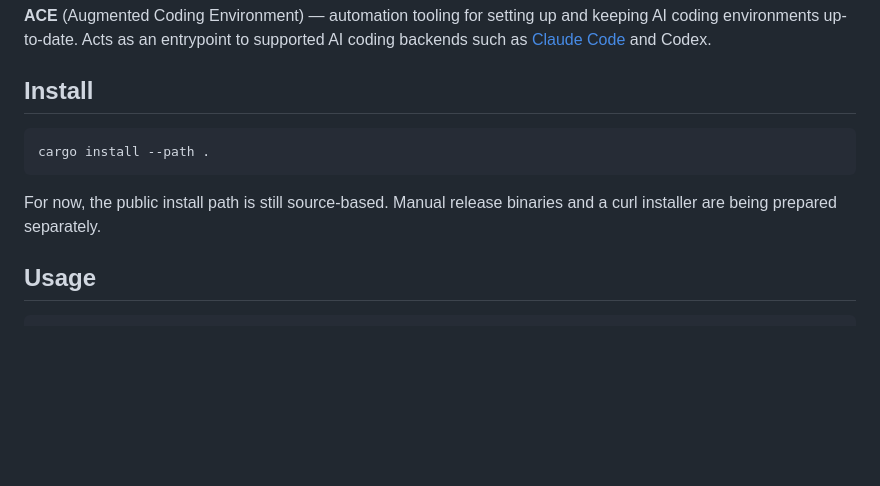
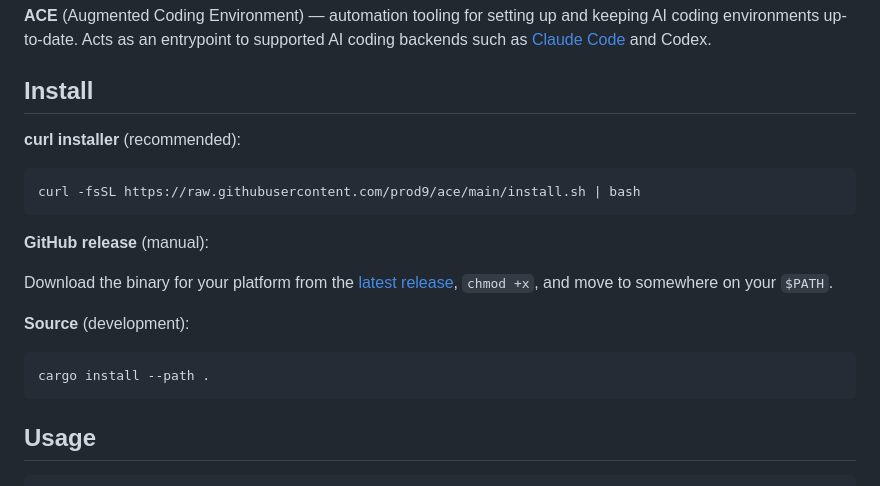
Before and after one commit to prod9/ace, a Markdown page: README.md, the part around the change. Rendered like a GitHub page; blank space fills up the shorter version.

Commit message:
Update README install instructions (PROD9-28)
Three install methods: curl installer (recommended), GitHub release
binary (manual), and cargo install (development).

Co-Authored-By: Claude Opus 4.6 (1M context) <noreply@anthropic.com>

````diff
--- a/README.md
+++ b/README.md
@@ -10,12 +10,23 @@ environments up-to-date. Acts as an entrypoint to supported AI coding backends s
 
 ## Install
 
+**curl installer** (recommended):
+
+```sh
+curl -fsSL https://raw.githubusercontent.com/prod9/ace/main/install.sh | bash
+```
+
+**GitHub release** (manual):
+
+Download the binary for your platform from the
+[latest release](https://github.com/prod9/ace/releases/latest), `chmod +x`, and move to
+somewhere on your `$PATH`.
+
+**Source** (development):
+
 ```sh
 cargo install --path .
 ```
-
-For now, the public install path is still source-based. Manual release binaries and a curl
-installer are being prepared separately.
 
 ## Usage
 
````
